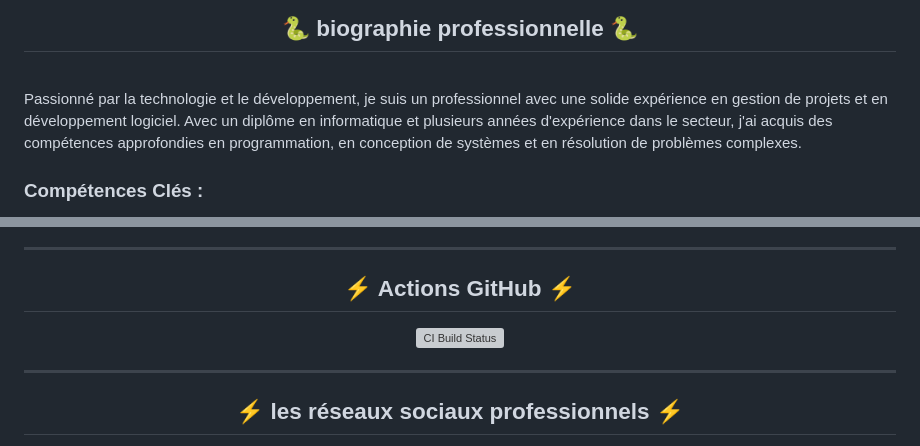
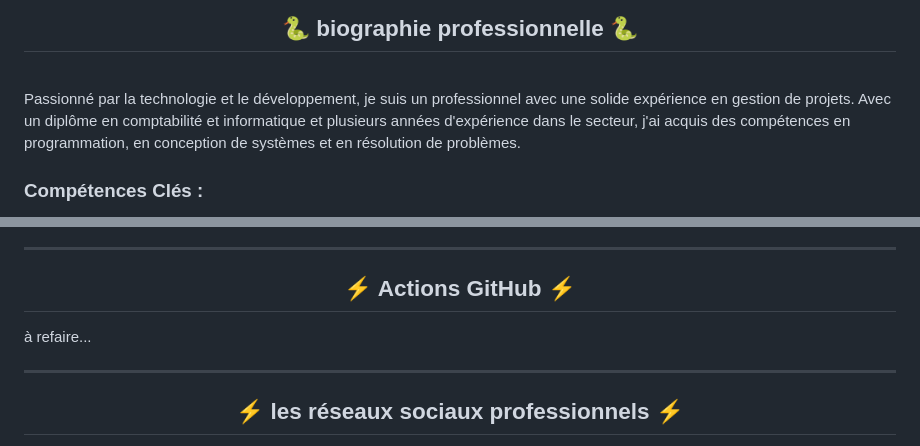
Before and after one commit to mohammed-zelmati/mohammed-zelmati.github.io, a Markdown page: README.md, 2 parts joined by grey strips. Drawn GitHub-style; grey boxes are pictures that could not be loaded.

```diff
--- a/README.md
+++ b/README.md
@@ -53,7 +52,7 @@
 </div>
   <br>
 
-Passionné par la technologie et le développement, je suis un professionnel avec une solide expérience en gestion de projets et en développement logiciel. Avec un diplôme en informatique et plusieurs années d'expérience dans le secteur, j'ai acquis des compétences approfondies en programmation, en conception de systèmes et en résolution de problèmes complexes.
+Passionné par la technologie et le développement, je suis un professionnel avec une solide expérience en gestion de projets. Avec un diplôme en comptabilité et informatique et plusieurs années d'expérience dans le secteur, j'ai acquis des compétences en programmation, en conception de systèmes et en résolution de problèmes.
 
 ### Compétences Clés :
 - **Langages de Programmation** : Python, Php, JavaScript, Java
@@ -148,10 +147,10 @@ $python tic_tac_toe.py
 </p>
 <hr/>
 <h2 align="center">⚡ Actions GitHub ⚡</h2>
-<div align="center" >
-
+<p>à refaire...</p>
+<!--div align="center" >
 <img src="https://github.com/mohammed-zelmati/mohammed-zelmati.github.io/actions/workflows/ci.yml/badge.svg" alt="CI Build Status" />
-</div>
+</div-->
 <hr/>
 <h2 align="center">⚡ les réseaux sociaux professionnels ⚡</h2>
 
```
Also changed, not shown: other parts of README.md (+0 -1 lines).
